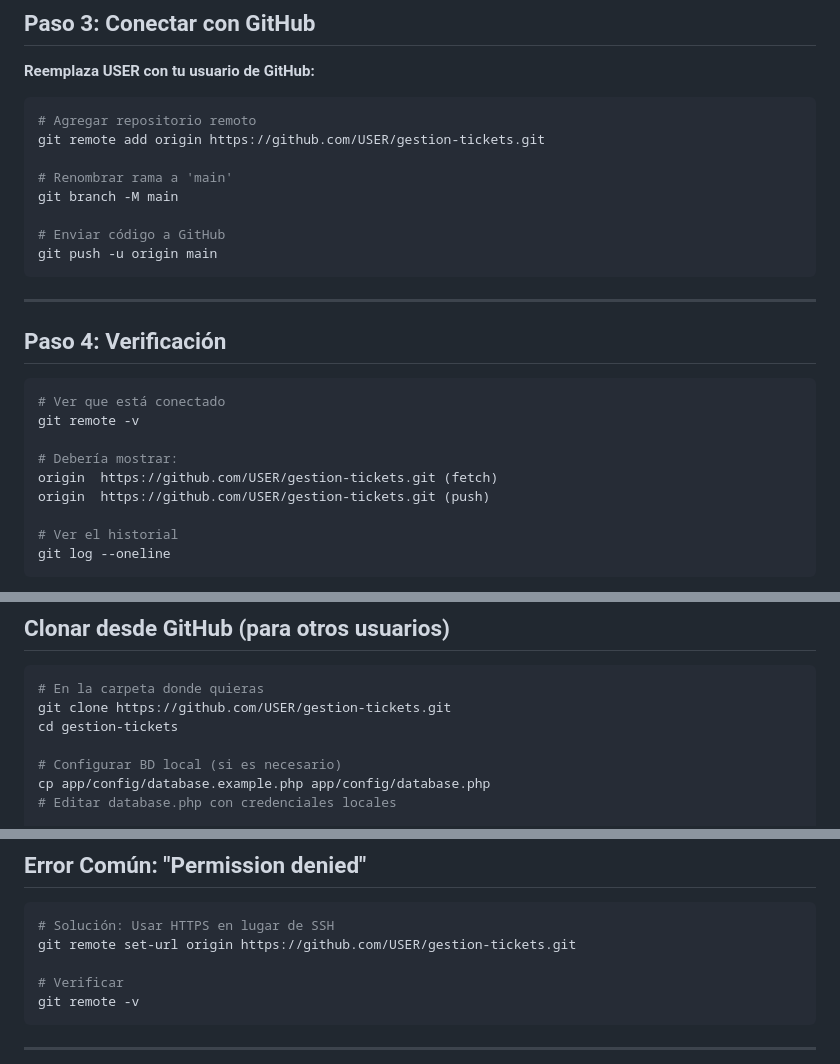
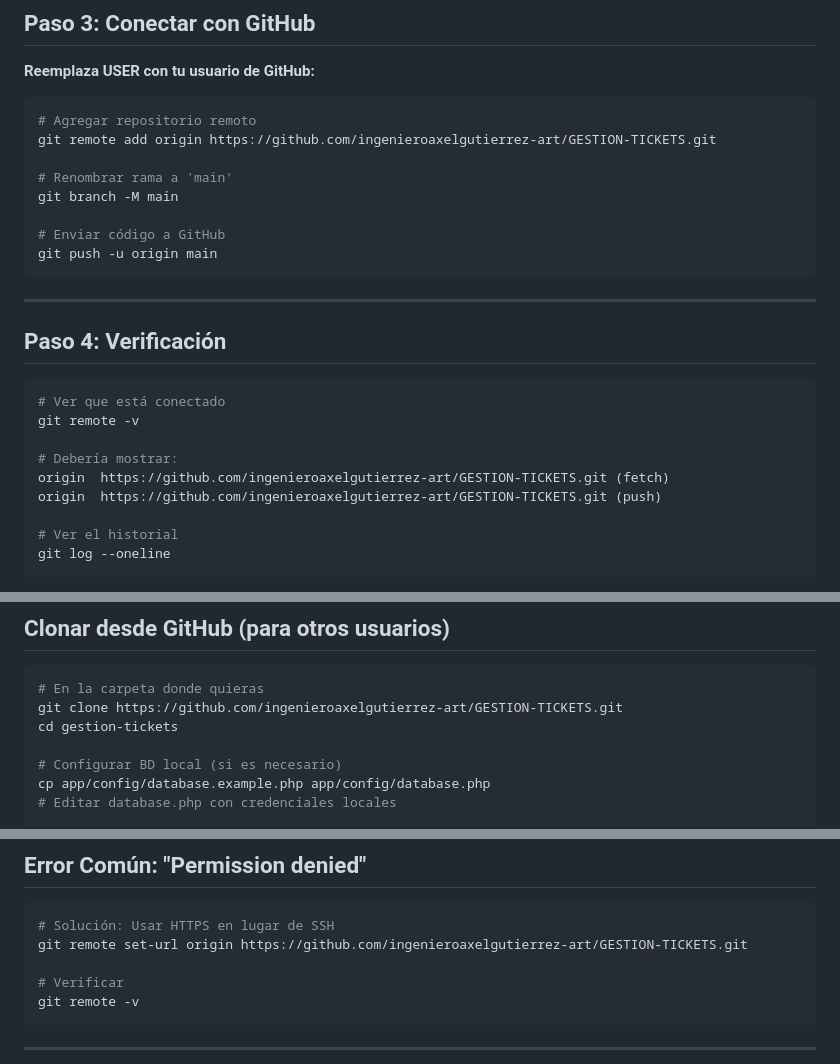
Before and after one commit to ingenieroaxelgutierrez-art/GESTION-TICKETS, a Markdown page: gestion-tickets/GITHUB_DEPLOY.md, 3 parts joined by grey strips. Drawn GitHub-style.

Commit message:
Update GITHUB_DEPLOY.md with new content

````diff
--- a/gestion-tickets/GITHUB_DEPLOY.md
+++ b/gestion-tickets/GITHUB_DEPLOY.md
@@ -87,7 +87,7 @@ git log --oneline
 
 ```bash
 # Agregar repositorio remoto
-git remote add origin https://github.com/USER/gestion-tickets.git
+git remote add origin https://github.com/ingenieroaxelgutierrez-art/GESTION-TICKETS.git
 
 # Renombrar rama a 'main'
 git branch -M main
@@ -105,8 +105,8 @@ git push -u origin main
 git remote -v
 
 # Debería mostrar:
-origin  https://github.com/USER/gestion-tickets.git (fetch)
-origin  https://github.com/USER/gestion-tickets.git (push)
+origin  https://github.com/ingenieroaxelgutierrez-art/GESTION-TICKETS.git (fetch)
+origin  https://github.com/ingenieroaxelgutierrez-art/GESTION-TICKETS.git (push)
 
 # Ver el historial
 git log --oneline
@@ -195,7 +195,7 @@ git reset --hard HEAD~1
 
 ```bash
 # En la carpeta donde quieras
-git clone https://github.com/USER/gestion-tickets.git
+git clone https://github.com/ingenieroaxelgutierrez-art/GESTION-TICKETS.git
 cd gestion-tickets
 
 # Configurar BD local (si es necesario)
@@ -280,7 +280,7 @@ git branch -a
 
 ```bash
 # Solución: Usar HTTPS en lugar de SSH
-git remote set-url origin https://github.com/USER/gestion-tickets.git
+git remote set-url origin https://github.com/ingenieroaxelgutierrez-art/GESTION-TICKETS.git
 
 # Verificar
 git remote -v
````
